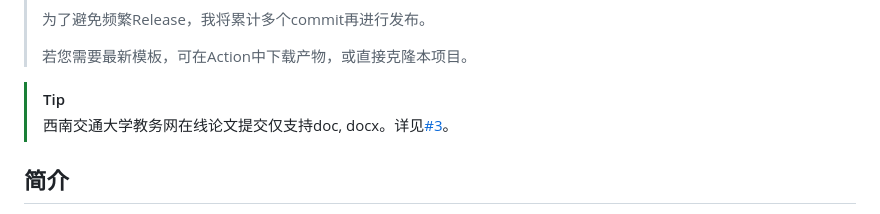
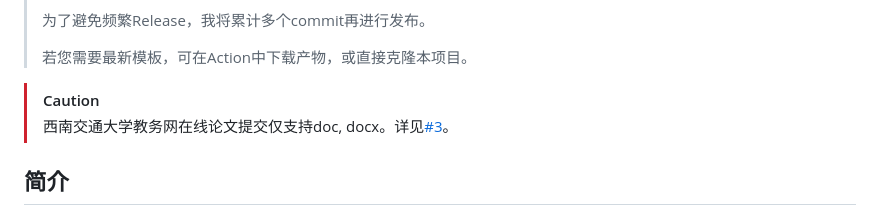
Before and after one commit to abwuge/SWJTU_Bachelor_Thesis, a Markdown page: README.md, the part around the change. Drawn GitHub-style.

Commit message:
[Fix]: 🐛修改TIP为CAUTION

```diff
--- a/README.md
+++ b/README.md
@@ -12,7 +12,7 @@
 >
 > 若您需要最新模板，可在Action中下载产物，或直接克隆本项目。
 
-> [!TIP]
+> [!CAUTION]
 > 西南交通大学教务网在线论文提交仅支持doc, docx。详见[#3](https://github.com/abwuge/SWJTU_Bachelor_Thesis/issues/3)。
 
 ## 简介
```
